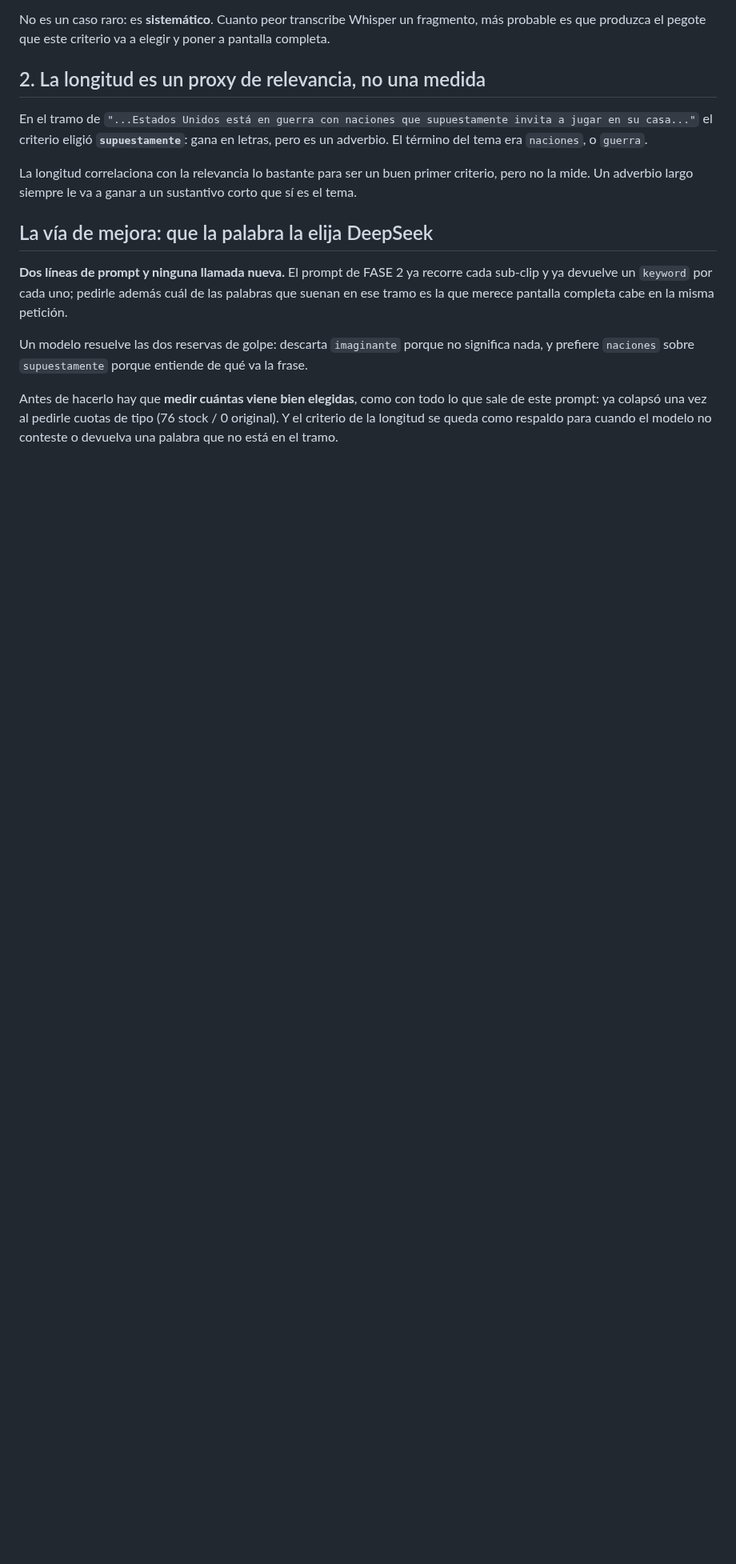
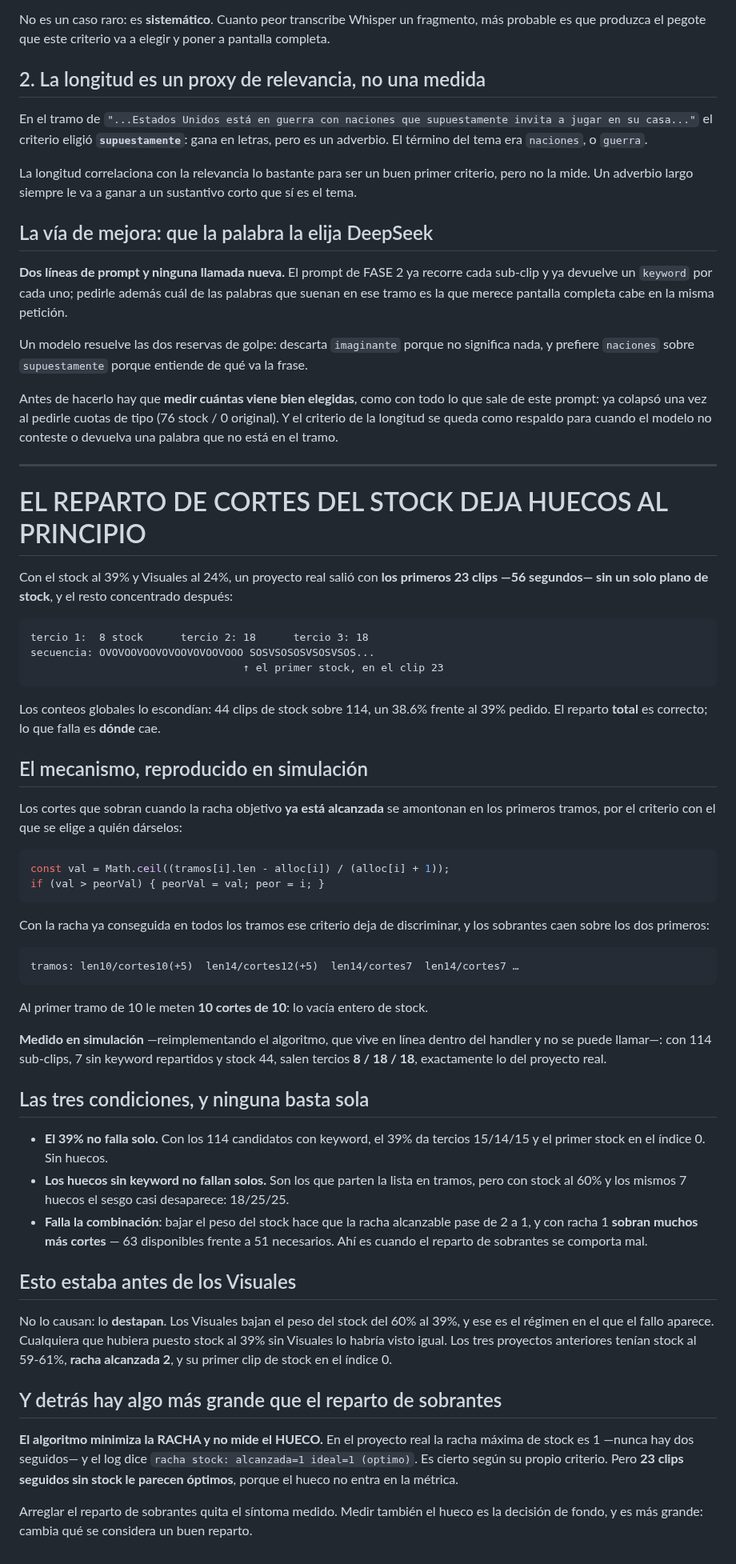
Before and after one commit to seon4200/cipher-studio, a Markdown page: docs/deuda-graficos.md, the part around the change. Shown at 80% size. Drawn GitHub-style; blank space fills up the shorter version.

Commit message:
Deuda: el reparto de cortes del stock deja huecos al principio
Solo documentacion. Nada arreglado.

EL SINTOMA, MEDIDO EN UN PROYECTO REAL
Con stock al 39% y Visuales al 24%, los primeros 23 clips —56 segundos— salieron
sin un solo plano de stock, y el resto concentrado despues: tercios 8/18/18. Los
conteos globales lo escondian, porque el total si cuadra: 44 de 114, un 38.6%
frente al 39% pedido. El reparto TOTAL es correcto; lo que falla es DONDE cae.

EL MECANISMO, REPRODUCIDO EN SIMULACION
Los cortes que sobran cuando la racha objetivo ya esta alcanzada se amontonan en
los primeros tramos: el criterio del peorVal deja de discriminar cuando todos los
tramos ya cumplen, y los sobrantes caen sobre los dos primeros. Al primer tramo
de 10 le meten 10 cortes de 10, vaciandolo entero de stock.
Simulado con 114 sub-clips, 7 sin keyword repartidos y stock 44: tercios 8/18/18,
exactamente lo del proyecto real. La simulacion es una REIMPLEMENTACION —el
algoritmo vive en linea dentro del handler y no se puede llamar— asi que si
difiere del original en algo, miente.

NINGUNA CONDICION BASTA SOLA
El 39% con todos los candidatos con keyword da 15/14/15 y primer stock en el
indice 0. Los 7 huecos con stock al 60% dan 18/25/25. Falla la COMBINACION: bajar
el peso del stock hace que la racha alcanzable pase de 2 a 1, y con racha 1 sobran
muchos mas cortes (63 disponibles frente a 51 necesarios).

ESTABA ANTES DE LOS VISUALES
No lo causan, lo DESTAPAN: bajan el peso del stock al 39%, que es el regimen en el
que aparece. Los tres proyectos anteriores tenian stock al 59-61%, racha alcanzada
2, y su primer stock en el indice 0.

Y DETRAS HAY ALGO MAS GRANDE
El algoritmo minimiza la RACHA y no mide el HUECO. En el proyecto real la racha
maxima es 1 y el log dice "optimo" — y es cierto segun su criterio. Pero 23 clips
seguidos sin stock le parecen optimos, porque el hueco no entra en la metrica.
Arreglar el reparto de sobrantes quita el sintoma; medir el hueco es la decision
de fondo, y cambia que se considera un buen reparto.

Co-Authored-By: Claude Opus 5 <noreply@anthropic.com>

````diff
--- a/docs/deuda-graficos.md
+++ b/docs/deuda-graficos.md
@@ -575,3 +575,69 @@ Antes de hacerlo hay que **medir cuántas viene bien elegidas**, como con todo l
 este prompt: ya colapsó una vez al pedirle cuotas de tipo (76 stock / 0 original). Y el criterio
 de la longitud se queda como respaldo para cuando el modelo no conteste o devuelva una palabra
 que no está en el tramo.
+
+---
+
+# EL REPARTO DE CORTES DEL STOCK DEJA HUECOS AL PRINCIPIO
+
+Con el stock al 39% y Visuales al 24%, un proyecto real salió con **los primeros 23 clips —56
+segundos— sin un solo plano de stock**, y el resto concentrado después:
+
+```
+tercio 1:  8 stock      tercio 2: 18      tercio 3: 18
+secuencia: OVOVOOVOOVOVOOVOVOOVOOO SOSVSOSOSVSOSVSOS...
+                                  ↑ el primer stock, en el clip 23
+```
+
+Los conteos globales lo escondían: 44 clips de stock sobre 114, un 38.6% frente al 39% pedido.
+El reparto **total** es correcto; lo que falla es **dónde** cae.
+
+## El mecanismo, reproducido en simulación
+
+Los cortes que sobran cuando la racha objetivo **ya está alcanzada** se amontonan en los
+primeros tramos, por el criterio con el que se elige a quién dárselos:
+
+```ts
+const val = Math.ceil((tramos[i].len - alloc[i]) / (alloc[i] + 1));
+if (val > peorVal) { peorVal = val; peor = i; }
+```
+
+Con la racha ya conseguida en todos los tramos ese criterio deja de discriminar, y los
+sobrantes caen sobre los dos primeros:
+
+```
+tramos: len10/cortes10(+5)  len14/cortes12(+5)  len14/cortes7  len14/cortes7 …
+```
+
+Al primer tramo de 10 le meten **10 cortes de 10**: lo vacía entero de stock.
+
+**Medido en simulación** —reimplementando el algoritmo, que vive en línea dentro del handler y
+no se puede llamar—: con 114 sub-clips, 7 sin keyword repartidos y stock 44, salen tercios
+**8 / 18 / 18**, exactamente lo del proyecto real.
+
+## Las tres condiciones, y ninguna basta sola
+
+- **El 39% no falla solo.** Con los 114 candidatos con keyword, el 39% da tercios 15/14/15 y el
+  primer stock en el índice 0. Sin huecos.
+- **Los huecos sin keyword no fallan solos.** Son los que parten la lista en tramos, pero con
+  stock al 60% y los mismos 7 huecos el sesgo casi desaparece: 18/25/25.
+- **Falla la combinación**: bajar el peso del stock hace que la racha alcanzable pase de 2 a 1,
+  y con racha 1 **sobran muchos más cortes** — 63 disponibles frente a 51 necesarios. Ahí es
+  cuando el reparto de sobrantes se comporta mal.
+
+## Esto estaba antes de los Visuales
+
+No lo causan: lo **destapan**. Los Visuales bajan el peso del stock del 60% al 39%, y ese es el
+régimen en el que el fallo aparece. Cualquiera que hubiera puesto stock al 39% sin Visuales lo
+habría visto igual. Los tres proyectos anteriores tenían stock al 59-61%, **racha alcanzada 2**,
+y su primer clip de stock en el índice 0.
+
+## Y detrás hay algo más grande que el reparto de sobrantes
+
+**El algoritmo minimiza la RACHA y no mide el HUECO.** En el proyecto real la racha máxima de
+stock es 1 —nunca hay dos seguidos— y el log dice `racha stock: alcanzada=1 ideal=1 (optimo)`.
+Es cierto según su propio criterio. Pero **23 clips seguidos sin stock le parecen óptimos**,
+porque el hueco no entra en la métrica.
+
+Arreglar el reparto de sobrantes quita el síntoma medido. Medir también el hueco es la decisión
+de fondo, y es más grande: cambia qué se considera un buen reparto.
````
